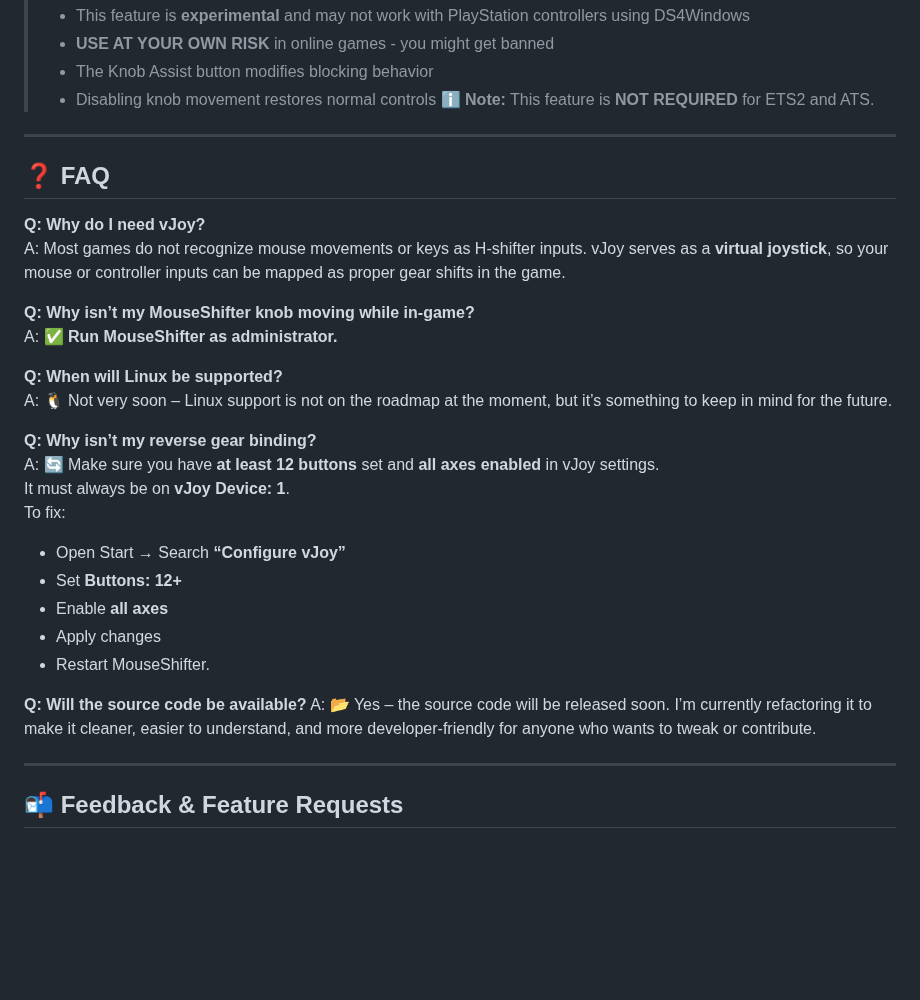
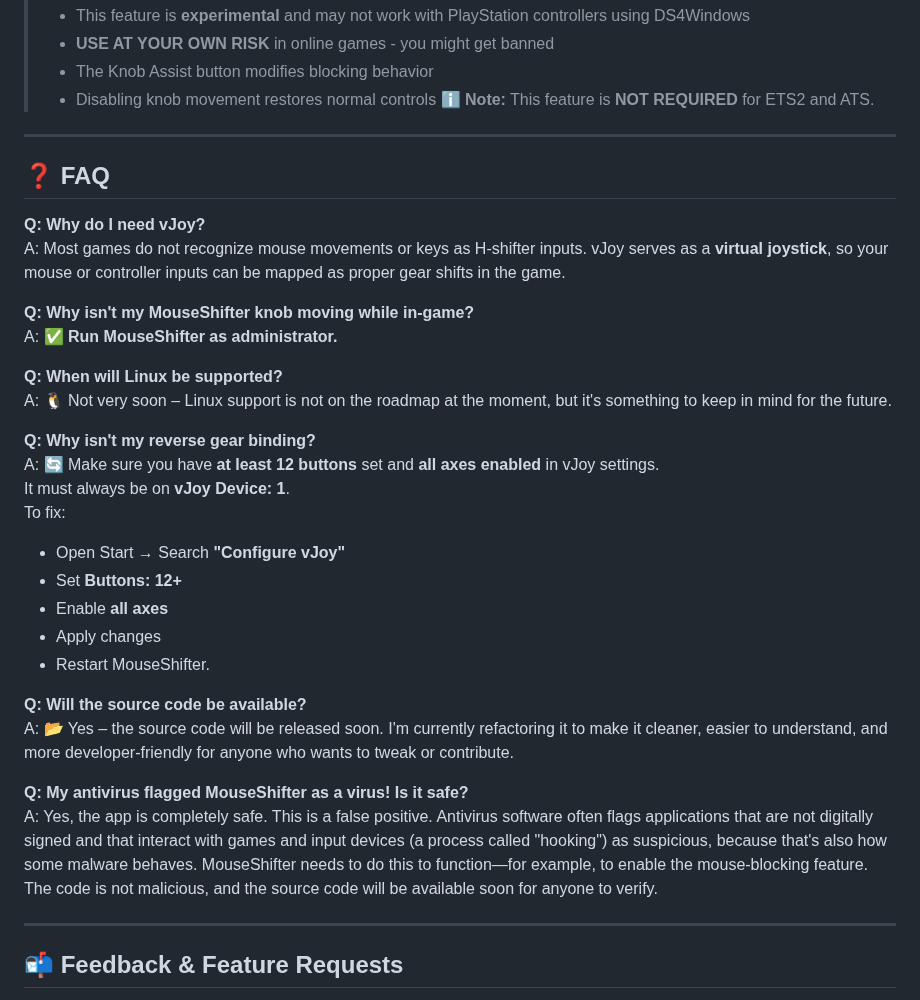
Before and after one commit to arnofrxdd/MouseShifter, a Markdown page: README.md, the part around the change. GitHub-like rendering; folded sections open; blank space fills up the shorter version.

```diff
--- a/README.md
+++ b/README.md
@@ -298,30 +298,32 @@ Use mouse blocking if:
 </details>
 
 ---
-
 ## ❓ FAQ
 
 **Q: Why do I need vJoy?**
 A: Most games do not recognize mouse movements or keys as H-shifter inputs. vJoy serves as a **virtual joystick**, so your mouse or controller inputs can be mapped as proper gear shifts in the game.
 
-**Q: Why isn’t my MouseShifter knob moving while in-game?**
+**Q: Why isn't my MouseShifter knob moving while in-game?**
 A: ✅ **Run MouseShifter as administrator.**
 
 **Q: When will Linux be supported?**
-A: 🐧 Not very soon – Linux support is not on the roadmap at the moment, but it’s something to keep in mind for the future.
+A: 🐧 Not very soon – Linux support is not on the roadmap at the moment, but it's something to keep in mind for the future.
 
-**Q: Why isn’t my reverse gear binding?**
+**Q: Why isn't my reverse gear binding?**
 A: 🔄 Make sure you have **at least 12 buttons** set and **all axes enabled** in vJoy settings.
 It must always be on **vJoy Device: 1**.
 To fix:
-- Open Start → Search **“Configure vJoy”**
+- Open Start → Search **"Configure vJoy"**
 - Set **Buttons: 12+**
 - Enable **all axes**
 - Apply changes
 - Restart MouseShifter.
 
 **Q: Will the source code be available?**
-A: 📂 Yes – the source code will be released soon. I’m currently refactoring it to make it cleaner, easier to understand, and more developer-friendly for anyone who wants to tweak or contribute.
+A: 📂 Yes – the source code will be released soon. I'm currently refactoring it to make it cleaner, easier to understand, and more developer-friendly for anyone who wants to tweak or contribute.
+
+**Q: My antivirus flagged MouseShifter as a virus! Is it safe?**
+A: Yes, the app is completely safe. This is a false positive. Antivirus software often flags applications that are not digitally signed and that interact with games and input devices (a process called "hooking") as suspicious, because that's also how some malware behaves. MouseShifter needs to do this to function—for example, to enable the mouse-blocking feature. The code is not malicious, and the source code will be available soon for anyone to verify.
 
 ---
 
```
